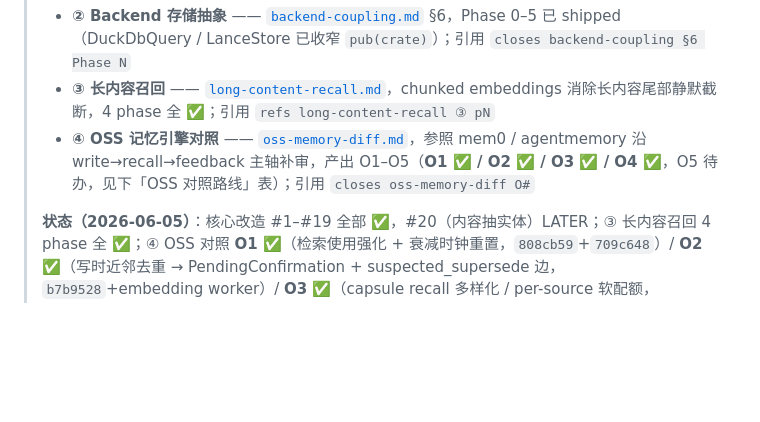
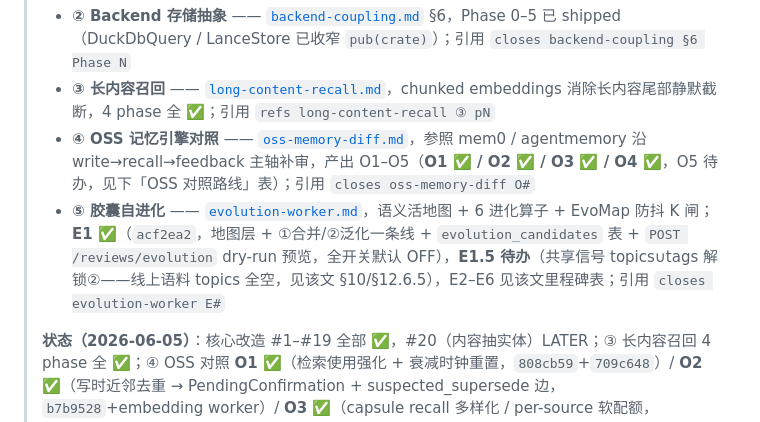
Before and after one commit to BenLocal/mem, a Markdown page: docs/ROADMAP.MD, the part around the change. Rendered like a GitHub page; blank space fills up the shorter version.

```diff
--- a/docs/ROADMAP.MD
+++ b/docs/ROADMAP.MD
@@ -6,6 +6,7 @@
 > - **② Backend 存储抽象** —— [`backend-coupling.md`](./backend-coupling.md) §6，Phase 0–5 已 shipped（DuckDbQuery / LanceStore 已收窄 `pub(crate)`）；引用 `closes backend-coupling §6 Phase N`
 > - **③ 长内容召回** —— [`long-content-recall.md`](./long-content-recall.md)，chunked embeddings 消除长内容尾部静默截断，4 phase 全 ✅；引用 `refs long-content-recall ③ pN`
 > - **④ OSS 记忆引擎对照** —— [`oss-memory-diff.md`](./oss-memory-diff.md)，参照 mem0 / agentmemory 沿 write→recall→feedback 主轴补审，产出 O1–O5（**O1 ✅ / O2 ✅ / O3 ✅ / O4 ✅**，O5 待办，见下「OSS 对照路线」表）；引用 `closes oss-memory-diff O#`
+> - **⑤ 胶囊自进化** —— [`evolution-worker.md`](./evolution-worker.md)，语义活地图 + 6 进化算子 + EvoMap 防抖 K 闸；**E1 ✅**（`acf2ea2`，地图层 + ①合并/②泛化一条线 + `evolution_candidates` 表 + `POST /reviews/evolution` dry-run 预览，全开关默认 OFF），**E1.5 待办**（共享信号 topics∪tags 解锁②——线上语料 topics 全空，见该文 §10/§12.6.5），E2–E6 见该文里程碑表；引用 `closes evolution-worker E#`
 >
 > **状态（2026-06-05）**：核心改造 #1–#19 全部 ✅，#20（内容抽实体）LATER；③ 长内容召回 4 phase 全 ✅；④ OSS 对照 **O1 ✅**（检索使用强化 + 衰减时钟重置，`808cb59`+`709c648`）/ **O2 ✅**（写时近邻去重 → PendingConfirmation + suspected_supersede 边，`b7b9528`+embedding worker）/ **O3 ✅**（capsule recall 多样化 / per-source 软配额，`pipeline/retrieve.rs`）/ **O4 ✅**（graph boost 按锚 fanout 反比衰减 `spread_decay`，`retrieve.rs`），O5 待办。Incident TODO 见文末（#2/#3/#4 已 ✅）。本文件「路线图」表的项用 `closes ROADMAP #N` 引用。
 
```
Also changed, not shown: docs/evolution-worker.md (+2 -1 lines).
